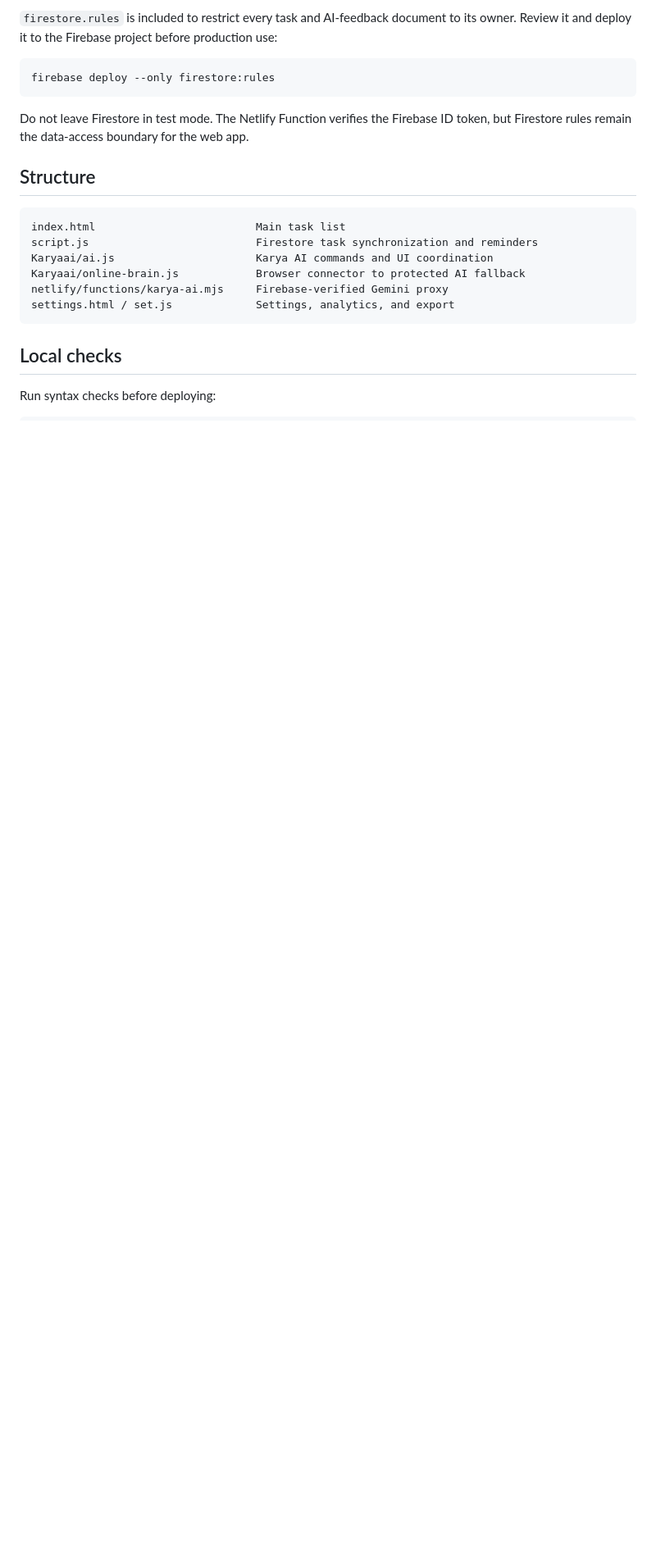
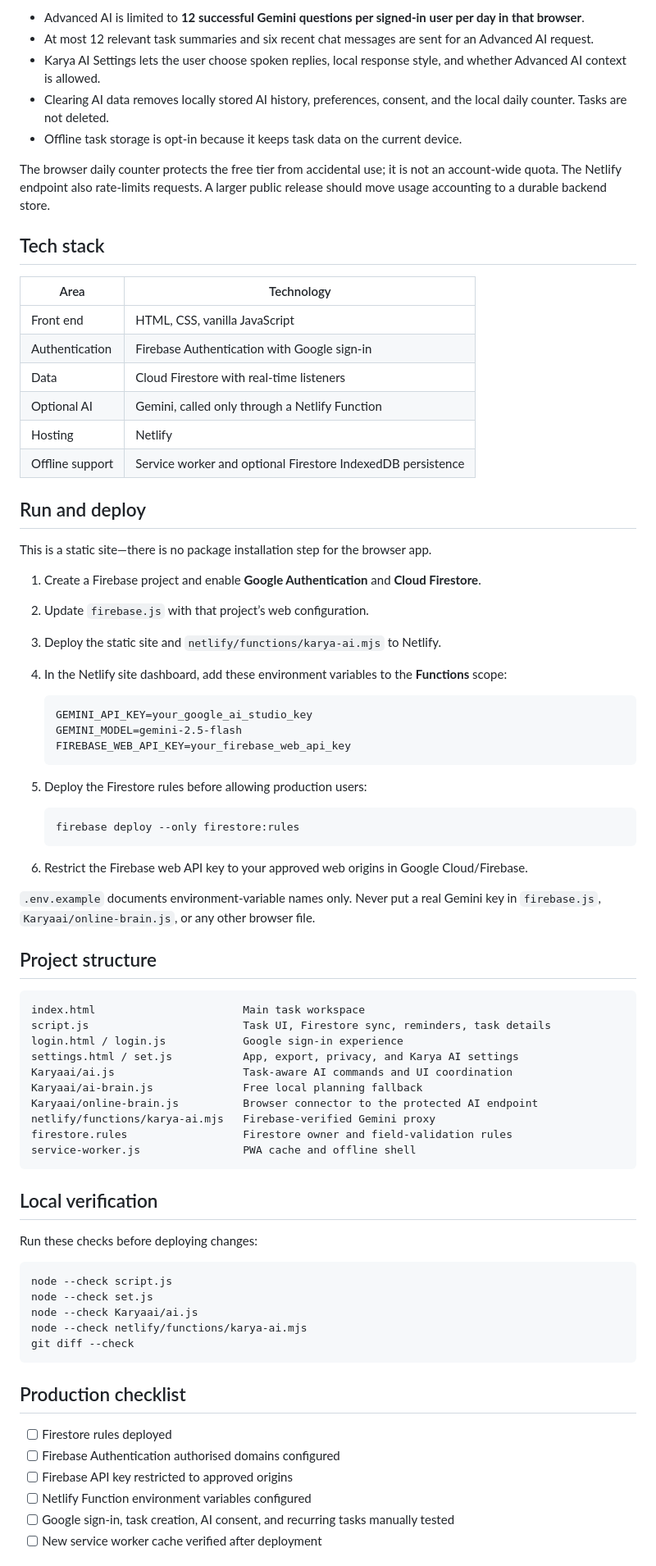
Before and after one commit to gaurav-dixit35/Task, a Markdown page: README.md, the part around one of its changes. Shown at 82% size. GitHub-like rendering; blank space fills up the shorter version.

````diff
--- a/README.md
+++ b/README.md
@@ -48,24 +68,81 @@ Redeploy after adding or changing a variable. `.env.example` documents names onl
 
-`firestore.rules` is included to restrict every task and AI-feedback document to its owner. Review it and deploy it to the Firebase project before production use:
+- Advanced AI is limited to **12 successful Gemini questions per signed-in user per day in that browser**.
+- At most 12 relevant task summaries and six recent chat messages are sent for an Advanced AI request.
+- Karya AI Settings lets the user choose spoken replies, local response style, and whether Advanced AI context is allowed.
+- Clearing AI data removes locally stored AI history, preferences, consent, and the local daily counter. Tasks are not deleted.
+- Offline task storage is opt-in because it keeps task data on the current device.
+
+The browser daily counter protects the free tier from accidental use; it is not an account-wide quota. The Netlify endpoint also rate-limits requests. A larger public release should move usage accounting to a durable backend store.
+
+## Tech stack
+
+| Area | Technology |
+| --- | --- |
+| Front end | HTML, CSS, vanilla JavaScript |
+| Authentication | Firebase Authentication with Google sign-in |
+| Data | Cloud Firestore with real-time listeners |
+| Optional AI | Gemini, called only through a Netlify Function |
+| Hosting | Netlify |
+| Offline support | Service worker and optional Firestore IndexedDB persistence |
+
+## Run and deploy
+
+This is a static site—there is no package installation step for the browser app.
+
+1. Create a Firebase project and enable **Google Authentication** and **Cloud Firestore**.
+2. Update `firebase.js` with that project’s web configuration.
+3. Deploy the static site and `netlify/functions/karya-ai.mjs` to Netlify.
+4. In the Netlify site dashboard, add these environment variables to the **Functions** scope:
+
+   ```text
+   GEMINI_API_KEY=your_google_ai_studio_key
+   GEMINI_MODEL=gemini-2.5-flash
+   FIREBASE_WEB_API_KEY=your_firebase_web_api_key
+   ```
+
+5. Deploy the Firestore rules before allowing production users:
+
+   ```bash
+   firebase deploy --only firestore:rules
+   ```
+
+6. Restrict the Firebase web API key to your approved web origins in Google Cloud/Firebase.
+
+`.env.example` documents environment-variable names only. Never put a real Gemini key in `firebase.js`, `Karyaai/online-brain.js`, or any other browser file.
+
+## Project structure
 
 ```text
-firebase deploy --only firestore:rules
+index.html                       Main task workspace
+script.js                        Task UI, Firestore sync, reminders, task details
+login.html / login.js            Google sign-in experience
+settings.html / set.js           App, export, privacy, and Karya AI settings
+Karyaai/ai.js                    Task-aware AI commands and UI coordination
+Karyaai/ai-brain.js              Free local planning fallback
+Karyaai/online-brain.js          Browser connector to the protected AI endpoint
+netlify/functions/karya-ai.mjs   Firebase-verified Gemini proxy
+firestore.rules                  Firestore owner and field-validation rules
+service-worker.js                PWA cache and offline shell
 ```
 
-Do not leave Firestore in test mode. The Netlify Function verifies the Firebase ID token, but Firestore rules remain the data-access boundary for the web app.
+## Local verification
 
-## Structure
+Run these checks before deploying changes:
 
-```text
-index.html                         Main task list
-script.js                          Firestore task synchronization and reminders
-Karyaai/ai.js                      Karya AI commands and UI coordination
-Karyaai/online-brain.js            Browser connector to protected AI fallback
-netlify/functions/karya-ai.mjs     Firebase-verified Gemini proxy
-settings.html / set.js             Settings, analytics, and export
+```bash
+node --check script.js
+node --check set.js
+node --check Karyaai/ai.js
+node --check netlify/functions/karya-ai.mjs
+git diff --check
 ```
 
-## Local checks
+## Production checklist
 
-Run syntax checks before deploying:
+- [ ] Firestore rules deployed
+- [ ] Firebase Authentication authorised domains configured
+- [ ] Firebase API key restricted to approved origins
+- [ ] Netlify Function environment variables configured
+- [ ] Google sign-in, task creation, AI consent, and recurring tasks manually tested
+- [ ] New service worker cache verified after deployment
 
````
Also changed, not shown: other parts of README.md (+52 -34 lines).
